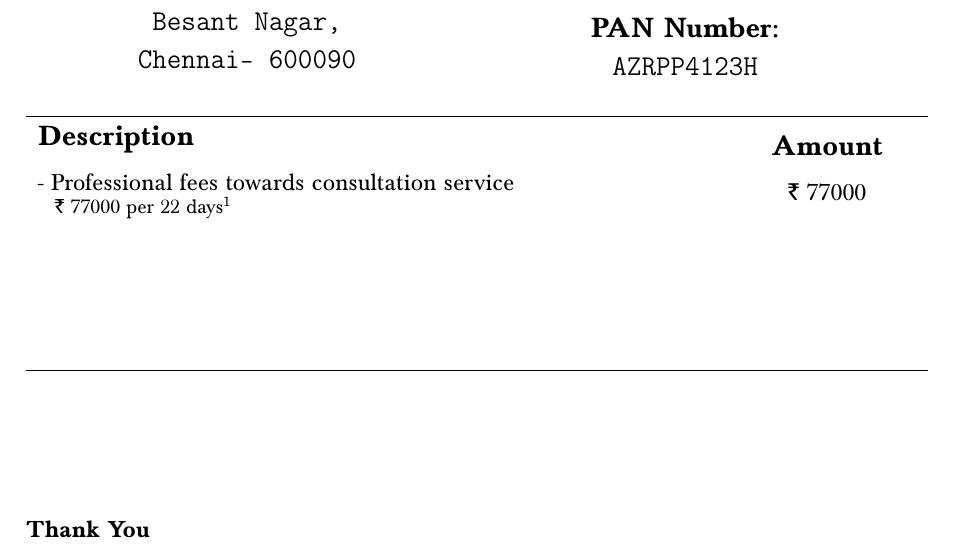
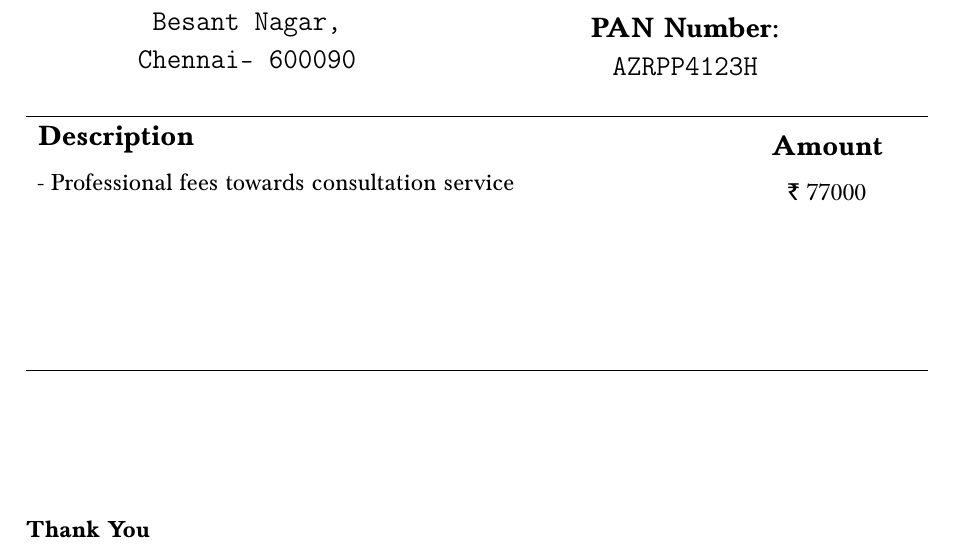
Before and after one commit to hemantjp/invoice, a LaTeX document (invoice.tex): part of page 1 of 3, cut so that both start at the same text. Compiled offline with pdfLaTeX.

```diff
--- a/invoice.tex
+++ b/invoice.tex
@@ -67,7 +69,9 @@
 	\begin{minipage}[][][t]{\textwidth}
 \begin{tabular}{  m{12cm}  m{3cm}  }
 {\bfseries \Large Description} & \begin{center}{\bfseries \Large Amount}\end{center}  \\
-\multirow{2}{10cm}{{\large - Professional fees towards consultation service}\\  \hspace*{3mm}{\rupee~77000} per 22 days\ts{1}} & \begin{center}{\large\rupee~77000}\end{center} \\
+\multirow{1}{10cm}{{\large - Professional fees towards consultation service}
+%\hspace*{3mm}{\rupee~77000} per 22 days\ts{1}
+} & \begin{center}{\large\rupee~77000}\end{center} \\
 \end{tabular}
 \vspace{.35cm}\\
 %\hspace*{3mm}Details:
```
Also changed, not shown: invoice.pdf, invoice.tex (2 more changed lines), 2 other files.
